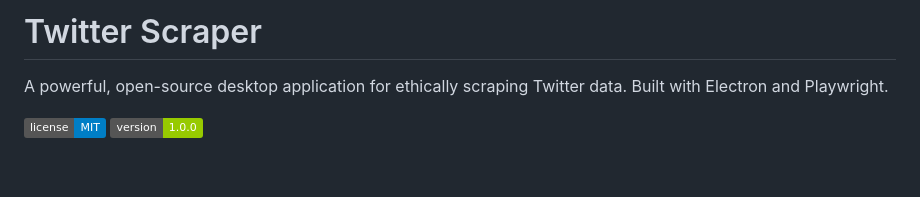
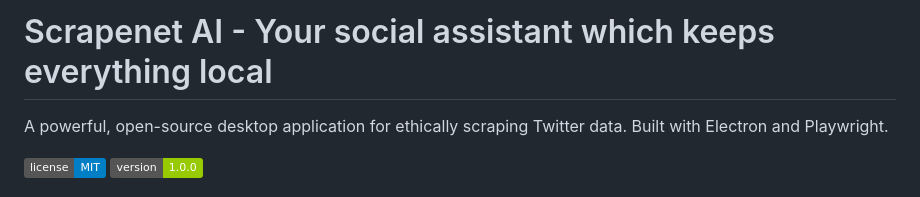
Before and after one commit to izrake/scrapenet, a Markdown page: README.md, the part around the change. Rendered like a GitHub page; badges without logos; blank space fills up the shorter version.

Commit message:
Update README to reflect new application name and purpose
- Changed the title from "Twitter Scraper" to "Scrapenet AI - Your social assistant which keeps everything local".
- Updated the description to emphasize the application's focus on ethical data scraping.

```diff
--- a/README.md
+++ b/README.md
@@ -1,4 +1,4 @@
-# Twitter Scraper
+# Scrapenet AI - Your social assistant which keeps everything local
 
 A powerful, open-source desktop application for ethically scraping Twitter data. Built with Electron and Playwright.
 
```
